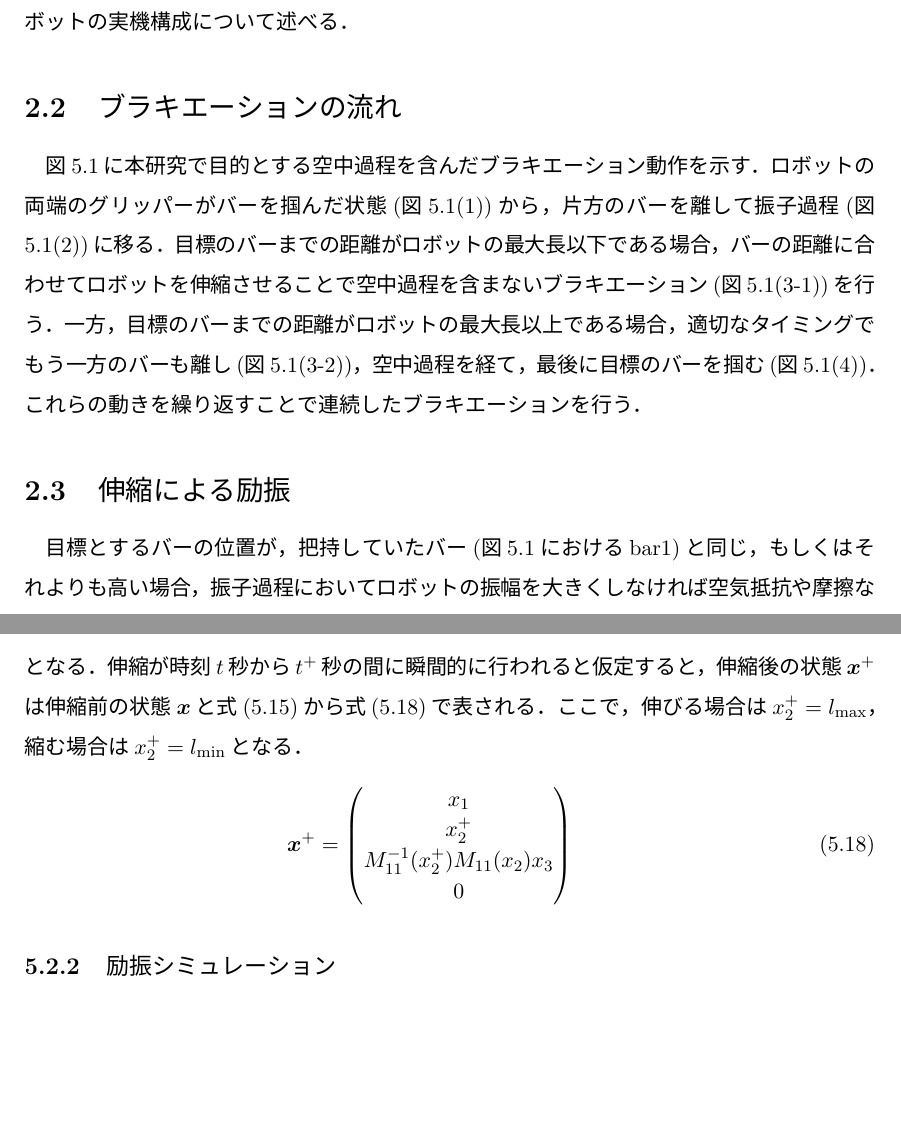
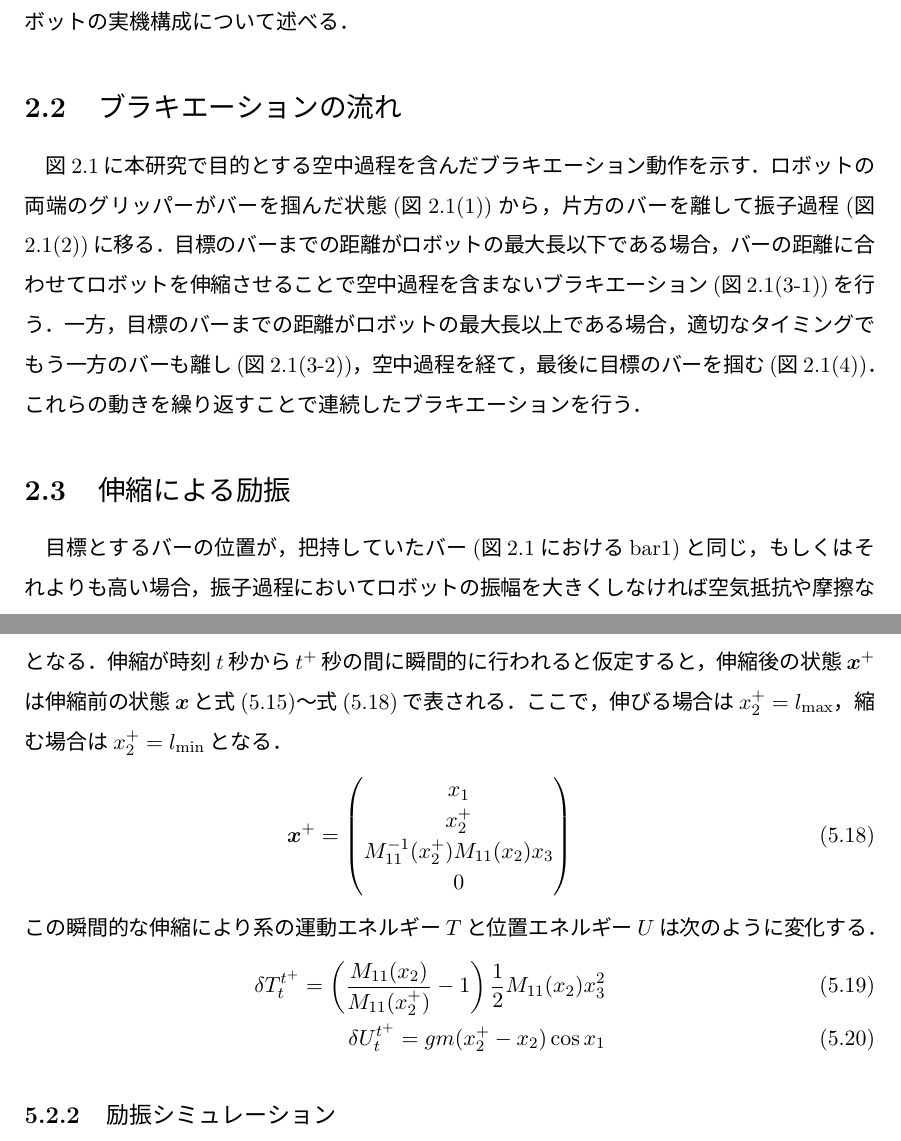
Before and after one commit to Aoto-OSAWA/my_template, a LaTeX thesis (main.tex, which reads chapter5.tex): two parts of pages 13 and 33 of 51, joined at a grey line, cut so that both start at the same text, the shorter picture padded with empty space. The pictures show the PDF file main.pdf that the author committed with the source.

Commit message:
write chap5

```diff
--- a/chapter5.tex
+++ b/chapter5.tex
@@ -135,15 +135,14 @@
             \end{eqnarray}
           となる．
           伸縮が時刻$t$秒から$t^{+}$秒の間に瞬間的に行われると仮定すると，
-          伸縮後の状態$\bm{x}^{+}$は伸縮前の状態$\bm{x}$と\equref{impulse}から
+          伸縮後の状態$\bm{x}^{+}$は伸縮前の状態$\bm{x}$と\equref{impulse}を用いて
           \equref{xx}で表される．ここで，伸びる場合は$x_2^{+}=l_{\mathrm{max}}$，
-          縮む場合は$x_2^{+}=l_{\mathrm{min}}$となる．
+          縮む場合は$x_2^{+}=l_{\mathrm{min}}$となり，\equref{lchange}の条件に基づいて変化させる．
           \begin{eqnarray}
             \equlabel{xx}
-            \bm{x}^{+}=
+            \bm{x}^{+}&=&
             \begin{pmatrix}
                 x_1\\
                 x_2^{+}\\
                 M_{11}^{-1}(x_2^{+})M_{11}(x_2)x_3\\
                 0\\
-                \end{pmatrix}
@@ -150,5 +154,12 @@
+                \right\}
             \end{eqnarray}
-
+          この瞬間的な伸縮により系の運動エネルギー$T$と位置エネルギー$U$は次のように変化する．
+          \begin{eqnarray}
+            \equlabel{dT}
+            \Delta T_t^{t^{+}}&=&\left(\frac{M_{11}(x_2)}{M_{11}(x_2^{+})}-1\right)\frac{1}{2}M_{11}(x_2)x_3^2\\
+            \equlabel{dU}
+            \Delta U_t^{t^{+}}&=&gm(x_2^{+}-x_2)\cos{x_1}
+            \end{eqnarray}
           \subsection{励振シミュレーション}
 
 
```
Also changed, not shown: fig/modelFig.eps (added), fig/modelFig.svg (added), main.pdf, chapter5.tex (9 more changed lines), 16 other files.
